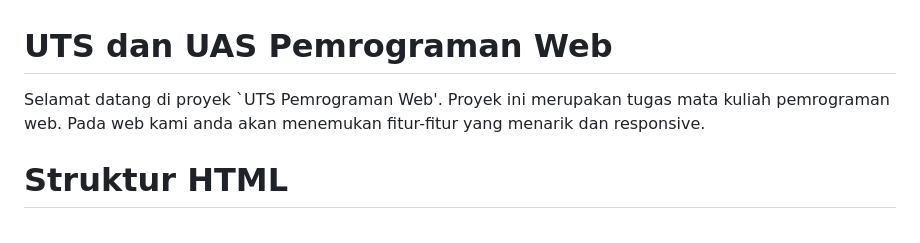
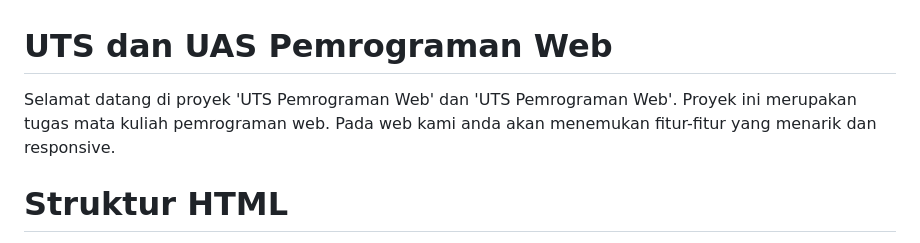
Before and after one commit to BahauddinRahmanHakim/WEBSITE-kelompok-10, a Markdown page: README.md, the part around the change. Drawn GitHub-style.

```diff
--- a/README.md
+++ b/README.md
@@ -1,6 +1,6 @@
 # UTS dan UAS Pemrograman Web
 
-Selamat datang di proyek `UTS Pemrograman Web'. Proyek ini merupakan tugas mata kuliah pemrograman web. Pada web kami anda akan menemukan fitur-fitur yang menarik dan responsive.
+Selamat datang di proyek 'UTS Pemrograman Web' dan 'UTS Pemrograman Web'. Proyek ini merupakan tugas mata kuliah pemrograman web. Pada web kami anda akan menemukan fitur-fitur yang menarik dan responsive.
 
 # Struktur HTML
 Pada proyek ini kami susun dengan rapi sehingga memudahkan aksesbilitas pengguna, berikut merupakan penjelasan lebih lanjut dari struktur html nya:
```
